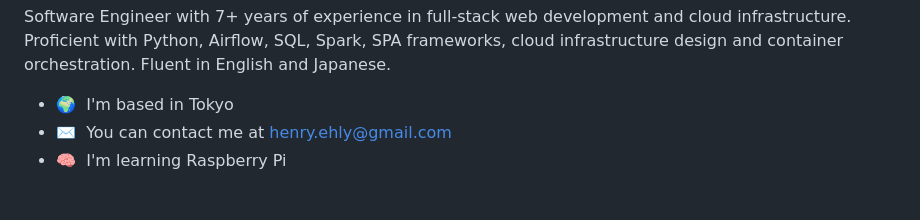
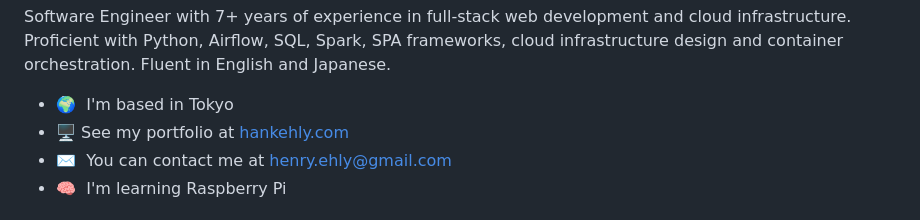
Before and after one commit to hankehly/hankehly, a Markdown page: README.md, the part around the change. Drawn GitHub-style.

```diff
--- a/README.md
+++ b/README.md
@@ -7,6 +7,7 @@ Software Engineer
 Software Engineer with 7+ years of experience in full-stack web development and cloud infrastructure. Proficient with Python, Airflow, SQL, Spark, SPA frameworks, cloud infrastructure design and container orchestration. Fluent in English and Japanese.
 
 * 🌍  I'm based in Tokyo
+* 🖥️  See my portfolio at [hankehly.com](http://hankehly.com)
 * ✉️  You can contact me at [henry.ehly@gmail.com](mailto:henry.ehly@gmail.com)
 * 🧠  I'm learning Raspberry Pi
 
```
